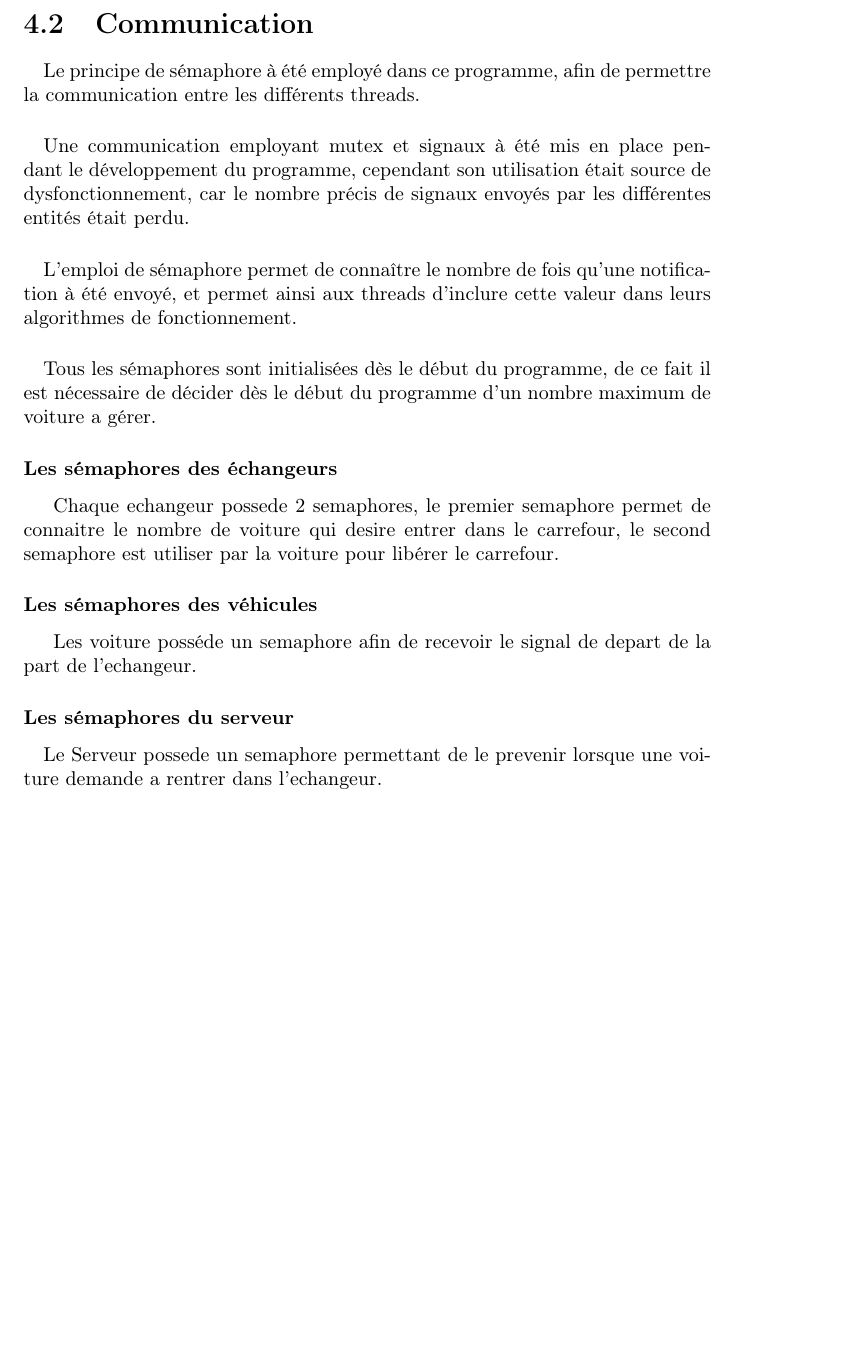
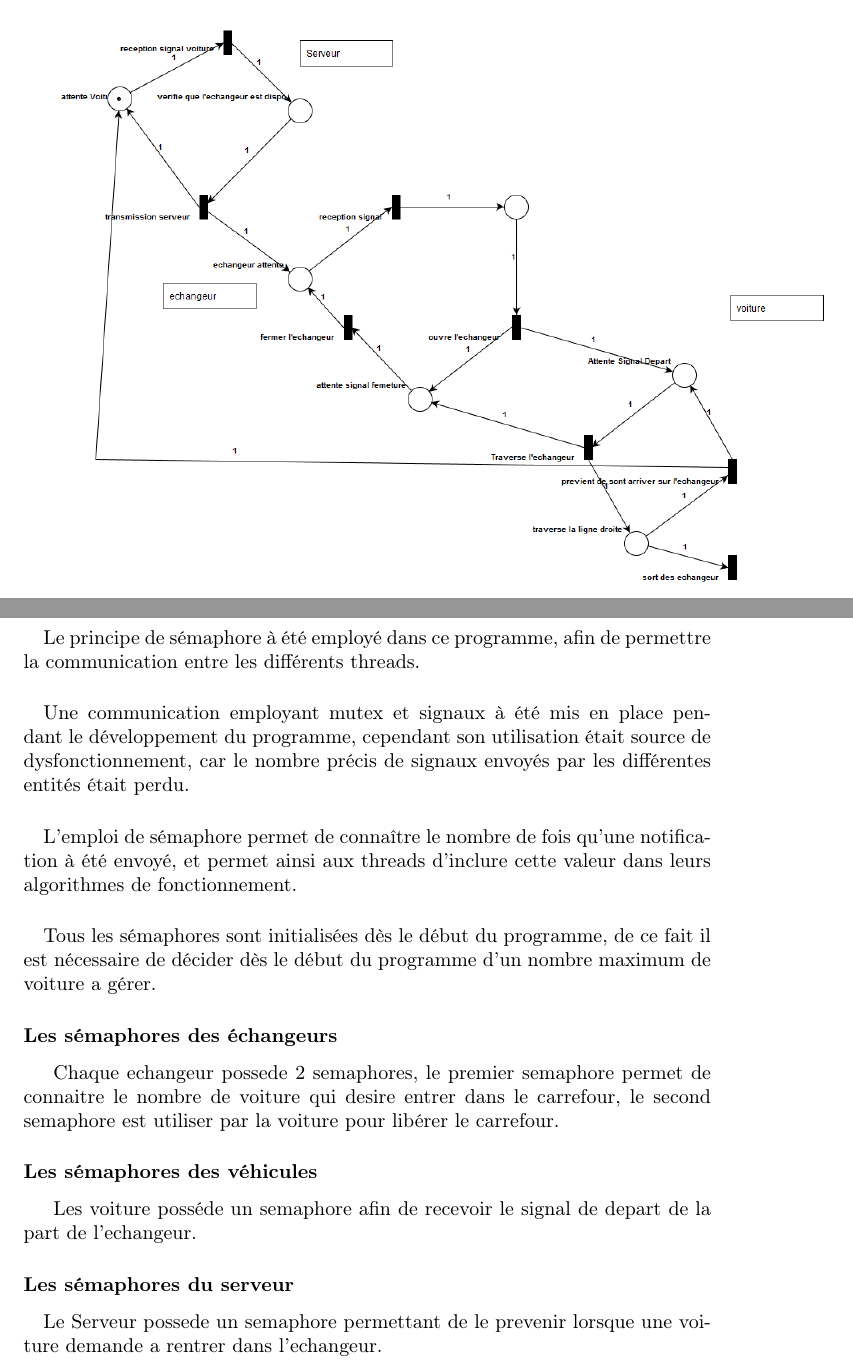
Before and after one commit to dorgelesn/LO41-1, a LaTeX document (Documents/Rapport/rapport.tex): part of page 8 of 8 before the commit and two parts of pages 8 and 9 of 9 after it, the two joined at a grey line, cut at the place of the change, the shorter picture padded with empty space. Compiled offline with pdfLaTeX.

Commit message:
ajout petri

```diff
--- a/Documents/Rapport/rapport.tex
+++ b/Documents/Rapport/rapport.tex
@@ -88,9 +88,13 @@ Michael Ayeng}
 
 	\subsection{Les threads de véhicule}
 
+	\newpage
+	\section{Réeau de Pétri}
+	\begin{center}
+	\includegraphics[scale=0.4]{Petri}
+	\end{center}
 
-
-	\newpage
+		\newpage
 
 	\section{Communication}
 	\paragraph{}
```
Also changed, not shown: Documents/Rapport/Petri.png (renamed from Sources/Petri.png), Documents/raport/raport.pdf, 1 other file.
